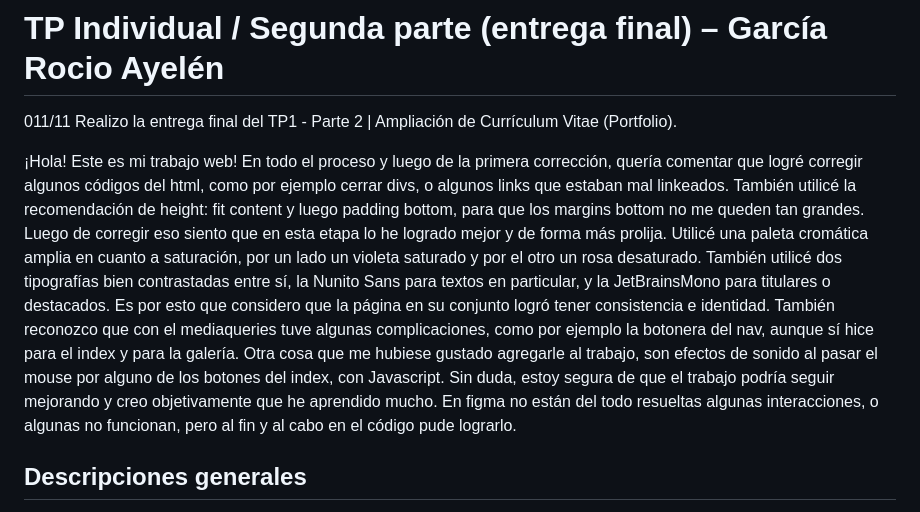
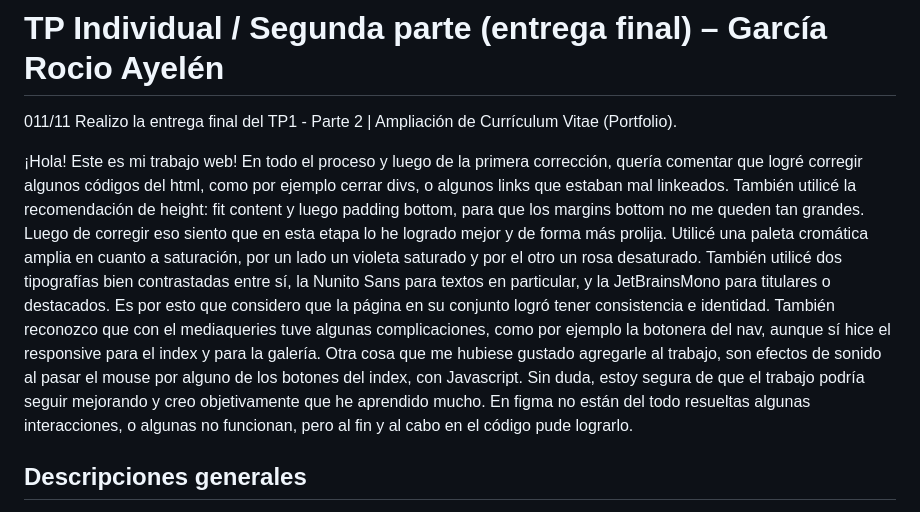
Before and after one commit to rocio-garcia17/cvrociog, a Markdown page: README.md, the part around the change. Drawn GitHub-style.

```diff
--- a/README.md
+++ b/README.md
@@ -1,7 +1,7 @@
 # TP Individual / Segunda parte (entrega final) – García Rocio Ayelén
 011/11 Realizo la entrega final del TP1 - Parte 2 | Ampliación de Currículum Vitae (Portfolio).
 
-¡Hola! Este es mi trabajo web! En todo el proceso y luego de la primera corrección, quería comentar que logré corregir algunos códigos del html, como por ejemplo cerrar divs, o algunos links que estaban mal linkeados. También utilicé la recomendación de height: fit content y luego padding bottom, para que los margins bottom no me queden tan grandes. Luego de corregir eso siento que en esta etapa lo he logrado mejor y de forma más prolija. Utilicé una paleta cromática amplia en cuanto a saturación, por un lado un violeta saturado y por el otro un rosa desaturado. También utilicé dos tipografías bien contrastadas entre sí, la Nunito Sans para textos en particular, y la JetBrainsMono para titulares o destacados. Es por esto que considero que la página en su conjunto logró tener consistencia e identidad. También reconozco que con el mediaqueries tuve algunas complicaciones, como por ejemplo la botonera del nav, aunque sí hice para el index y para la galería. Otra cosa que me hubiese gustado agregarle al trabajo, son efectos de sonido al pasar el mouse por alguno de los botones del index, con Javascript. Sin duda, estoy segura de que el trabajo podría seguir mejorando y creo objetivamente que he aprendido mucho. En figma no están del todo resueltas algunas interacciones, o algunas no funcionan, pero al fin y al cabo en el código pude lograrlo.
+¡Hola! Este es mi trabajo web! En todo el proceso y luego de la primera corrección, quería comentar que logré corregir algunos códigos del html, como por ejemplo cerrar divs, o algunos links que estaban mal linkeados. También utilicé la recomendación de height: fit content y luego padding bottom, para que los margins bottom no me queden tan grandes. Luego de corregir eso siento que en esta etapa lo he logrado mejor y de forma más prolija. Utilicé una paleta cromática amplia en cuanto a saturación, por un lado un violeta saturado y por el otro un rosa desaturado. También utilicé dos tipografías bien contrastadas entre sí, la Nunito Sans para textos en particular, y la JetBrainsMono para titulares o destacados. Es por esto que considero que la página en su conjunto logró tener consistencia e identidad. También reconozco que con el mediaqueries tuve algunas complicaciones, como por ejemplo la botonera del nav, aunque sí hice el responsive para el index y para la galería. Otra cosa que me hubiese gustado agregarle al trabajo, son efectos de sonido al pasar el mouse por alguno de los botones del index, con Javascript. Sin duda, estoy segura de que el trabajo podría seguir mejorando y creo objetivamente que he aprendido mucho. En figma no están del todo resueltas algunas interacciones, o algunas no funcionan, pero al fin y al cabo en el código pude lograrlo.
 
 ## Descripciones generales
 Para hacer este trabajo web utilicé Visual Studio Code como editor de código, y trabajé en un tamaño de pantalla de 1366px/768px.
```
